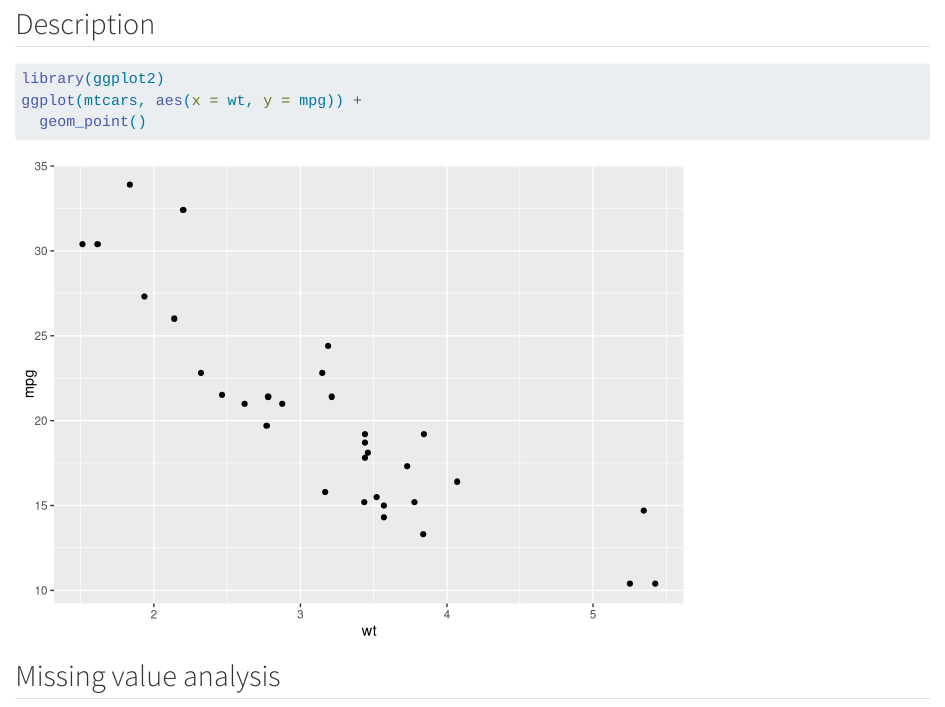
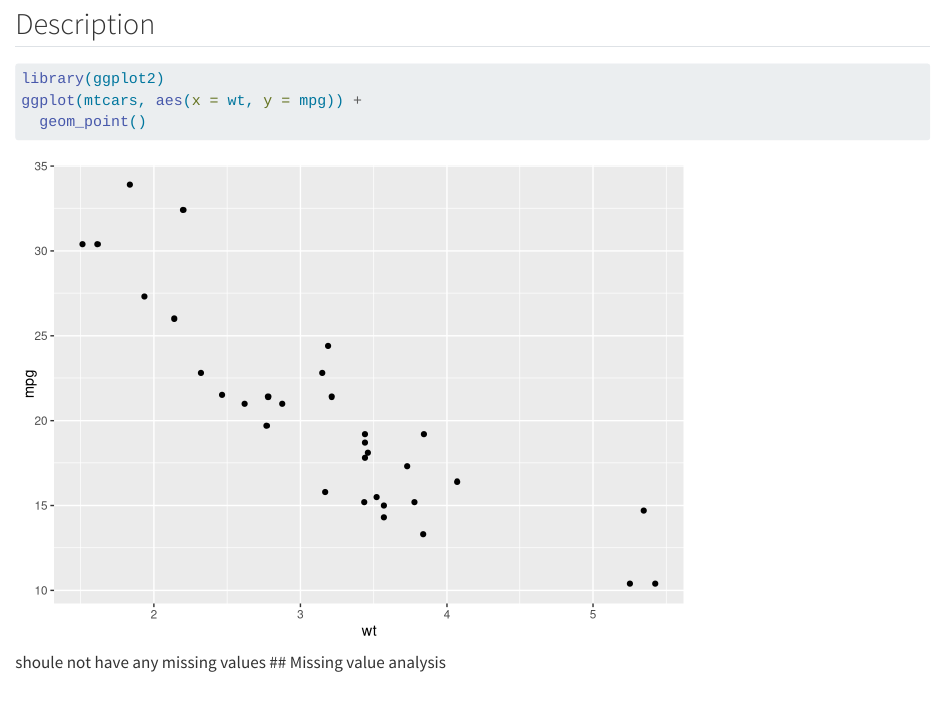
Before and after one commit to yichaowanggg/demo-pancake, a Quarto document (data.qmd): the page in a window 1100 px wide, from 70 px down. Rendered offline with R 4.5, knitr and Pandoc in place of Quarto, with nearby package versions.

Commit message:
Update data.qmd

````diff
--- a/data.qmd
+++ b/data.qmd
@@ -8,5 +8,5 @@ ggplot(mtcars, aes(x = wt, y = mpg)) +
 ```
 
 
-
+shoule not have any missing values
 ## Missing value analysis
````
